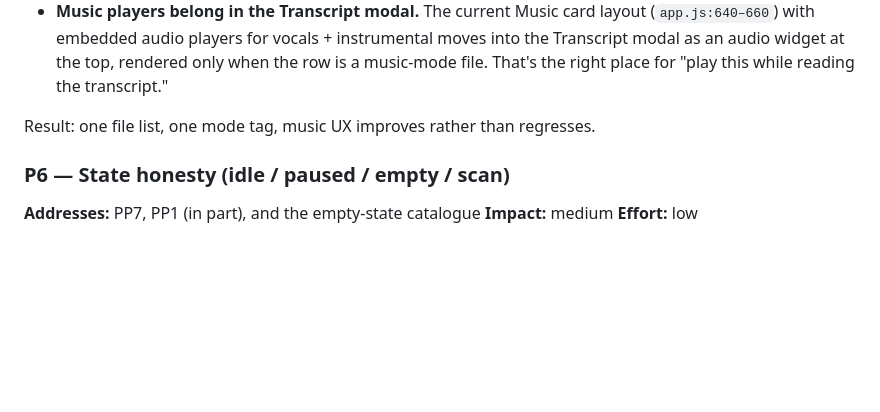
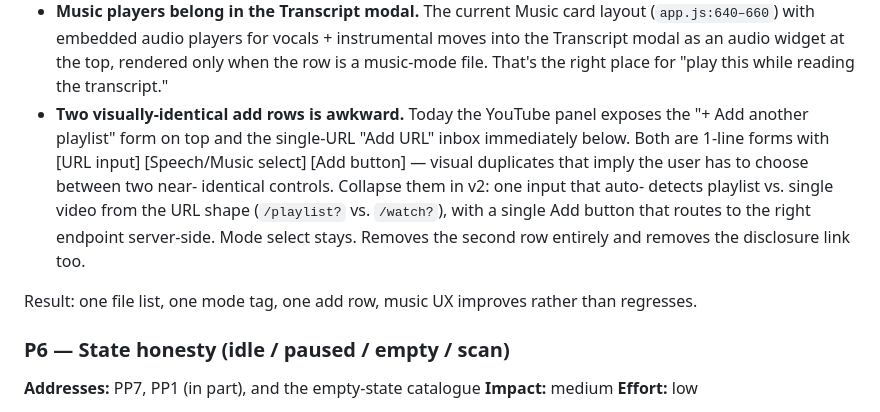
Before and after one commit to PlayNowHaveFun/TranscribeStudio, a Markdown page: UX_REVIEW_V2.md, the part around the change. Rendered like a GitHub page; blank space fills up the shorter version.

Commit message:
docs: log future v2 fix — collapse the duplicate YouTube add rows
The Playlists "+ Add another playlist" form and the single-URL
"Add URL" inbox below it are visually identical 1-line forms with
the same [URL] [Speech/Music] [Add] shape, which reads as a forced
choice between two near-identical controls. Filed as an addition
to UX_REVIEW_V2.md P5: collapse to a single add row that auto-
detects playlist vs. single video from the URL shape and routes
server-side.

Surfaced during the playlists feature manual validation. Not a
blocker — the current UI is functional and the auto-track checkbox
covers the dominant flow for playlist-derived projects.

Co-Authored-By: Claude Opus 4.7 (1M context) <noreply@anthropic.com>

```diff
--- a/UX_REVIEW_V2.md
+++ b/UX_REVIEW_V2.md
@@ -320,9 +320,19 @@ modes. Three changes:
   vocals + instrumental moves into the Transcript modal as an audio
   widget at the top, rendered only when the row is a music-mode file.
   That's the right place for "play this while reading the transcript."
+- **Two visually-identical add rows is awkward.** Today the YouTube
+  panel exposes the "+ Add another playlist" form on top and the
+  single-URL "Add URL" inbox immediately below. Both are 1-line
+  forms with [URL input] [Speech/Music select] [Add button] — visual
+  duplicates that imply the user has to choose between two near-
+  identical controls. Collapse them in v2: one input that auto-
+  detects playlist vs. single video from the URL shape (`/playlist?`
+  vs. `/watch?`), with a single Add button that routes to the right
+  endpoint server-side. Mode select stays. Removes the second row
+  entirely and removes the disclosure link too.
 
-Result: one file list, one mode tag, music UX improves rather than
-regresses.
+Result: one file list, one mode tag, one add row, music UX improves
+rather than regresses.
 
 ### P6 — State honesty (idle / paused / empty / scan)
 **Addresses:** PP7, PP1 (in part), and the empty-state catalogue
```
